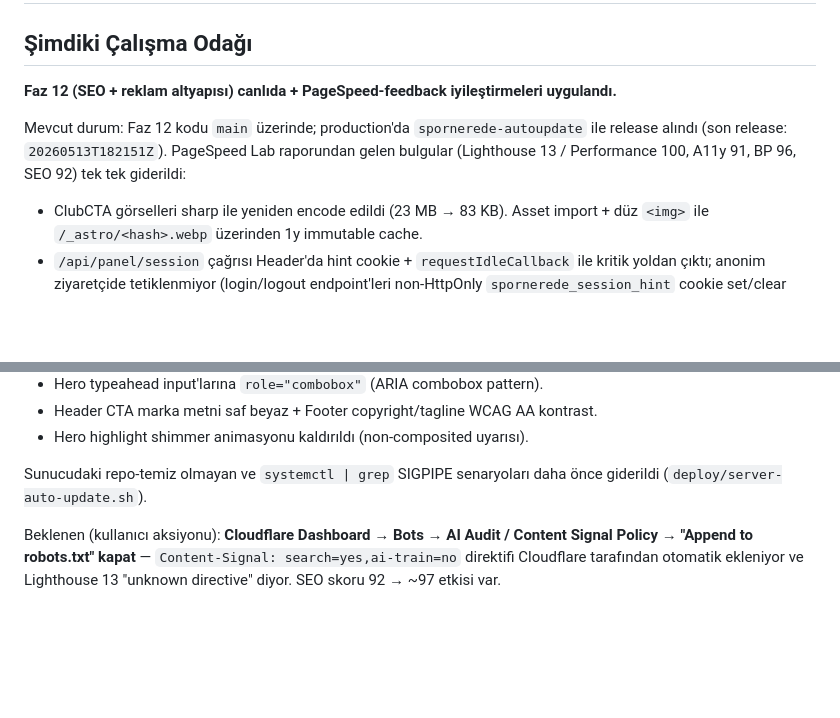
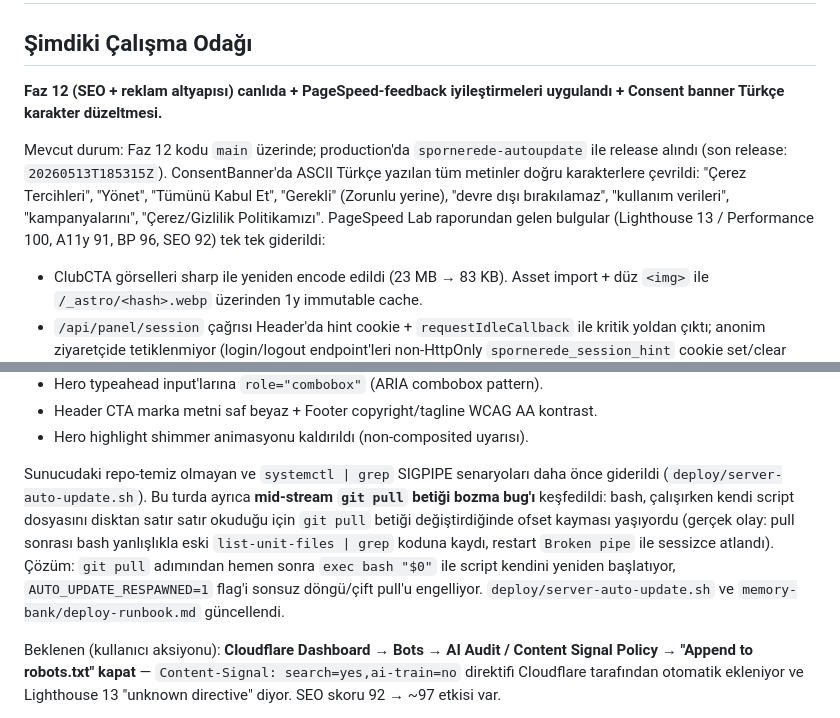
Before and after one commit to emirgocuk/spornerede.net, a Markdown page: memory-bank/activeContext.md, 2 parts joined by grey strips. GitHub-like rendering; blank space fills up the shorter version.

Commit message:
docs(memory): consent TR karakter + autoupdate mid-stream guard notu
Co-authored-by: Cursor <cursoragent@cursor.com>

```diff
--- a/memory-bank/activeContext.md
+++ b/memory-bank/activeContext.md
@@ -2,9 +2,9 @@
 
 ## Şimdiki Çalışma Odağı
 
-**Faz 12 (SEO + reklam altyapısı) canlıda + PageSpeed-feedback iyileştirmeleri uygulandı.**
+**Faz 12 (SEO + reklam altyapısı) canlıda + PageSpeed-feedback iyileştirmeleri uygulandı + Consent banner Türkçe karakter düzeltmesi.**
 
-Mevcut durum: Faz 12 kodu `main` üzerinde; production'da `spornerede-autoupdate` ile release alındı (son release: `20260513T182151Z`). PageSpeed Lab raporundan gelen bulgular (Lighthouse 13 / Performance 100, A11y 91, BP 96, SEO 92) tek tek giderildi:
+Mevcut durum: Faz 12 kodu `main` üzerinde; production'da `spornerede-autoupdate` ile release alındı (son release: `20260513T185315Z`). ConsentBanner'da ASCII Türkçe yazılan tüm metinler doğru karakterlere çevrildi: "Çerez Tercihleri", "Yönet", "Tümünü Kabul Et", "Gerekli" (Zorunlu yerine), "devre dışı bırakılamaz", "kullanım verileri", "kampanyalarını", "Çerez/Gizlilik Politikamızı". PageSpeed Lab raporundan gelen bulgular (Lighthouse 13 / Performance 100, A11y 91, BP 96, SEO 92) tek tek giderildi:
 
 - ClubCTA görselleri sharp ile yeniden encode edildi (23 MB → 83 KB). Asset import + düz `<img>` ile `/_astro/<hash>.webp` üzerinden 1y immutable cache.
 - `/api/panel/session` çağrısı Header'da hint cookie + `requestIdleCallback` ile kritik yoldan çıktı; anonim ziyaretçide tetiklenmiyor (login/logout endpoint'leri non-HttpOnly `spornerede_session_hint` cookie set/clear ediyor).
@@ -15,7 +15,7 @@ Mevcut durum: Faz 12 kodu `main` üzerinde; production'da `spornerede-autoupdate
 - Header CTA marka metni saf beyaz + Footer copyright/tagline WCAG AA kontrast.
 - Hero highlight shimmer animasyonu kaldırıldı (non-composited uyarısı).
 
-Sunucudaki repo-temiz olmayan ve `systemctl | grep` SIGPIPE senaryoları daha önce giderildi (`deploy/server-auto-update.sh`).
+Sunucudaki repo-temiz olmayan ve `systemctl | grep` SIGPIPE senaryoları daha önce giderildi (`deploy/server-auto-update.sh`). Bu turda ayrıca **mid-stream `git pull` betiği bozma bug'ı** keşfedildi: bash, çalışırken kendi script dosyasını disktan satır satır okuduğu için `git pull` betiği değiştirdiğinde ofset kayması yaşıyordu (gerçek olay: pull sonrası bash yanlışlıkla eski `list-unit-files | grep` koduna kaydı, restart `Broken pipe` ile sessizce atlandı). Çözüm: `git pull` adımından hemen sonra `exec bash "$0"` ile script kendini yeniden başlatıyor, `AUTO_UPDATE_RESPAWNED=1` flag'i sonsuz döngü/çift pull'u engelliyor. `deploy/server-auto-update.sh` ve `memory-bank/deploy-runbook.md` güncellendi.
 
 Beklenen (kullanıcı aksiyonu): **Cloudflare Dashboard → Bots → AI Audit / Content Signal Policy → "Append to robots.txt" kapat** — `Content-Signal: search=yes,ai-train=no` direktifi Cloudflare tarafından otomatik ekleniyor ve Lighthouse 13 "unknown directive" diyor. SEO skoru 92 → ~97 etkisi var.
 
```
